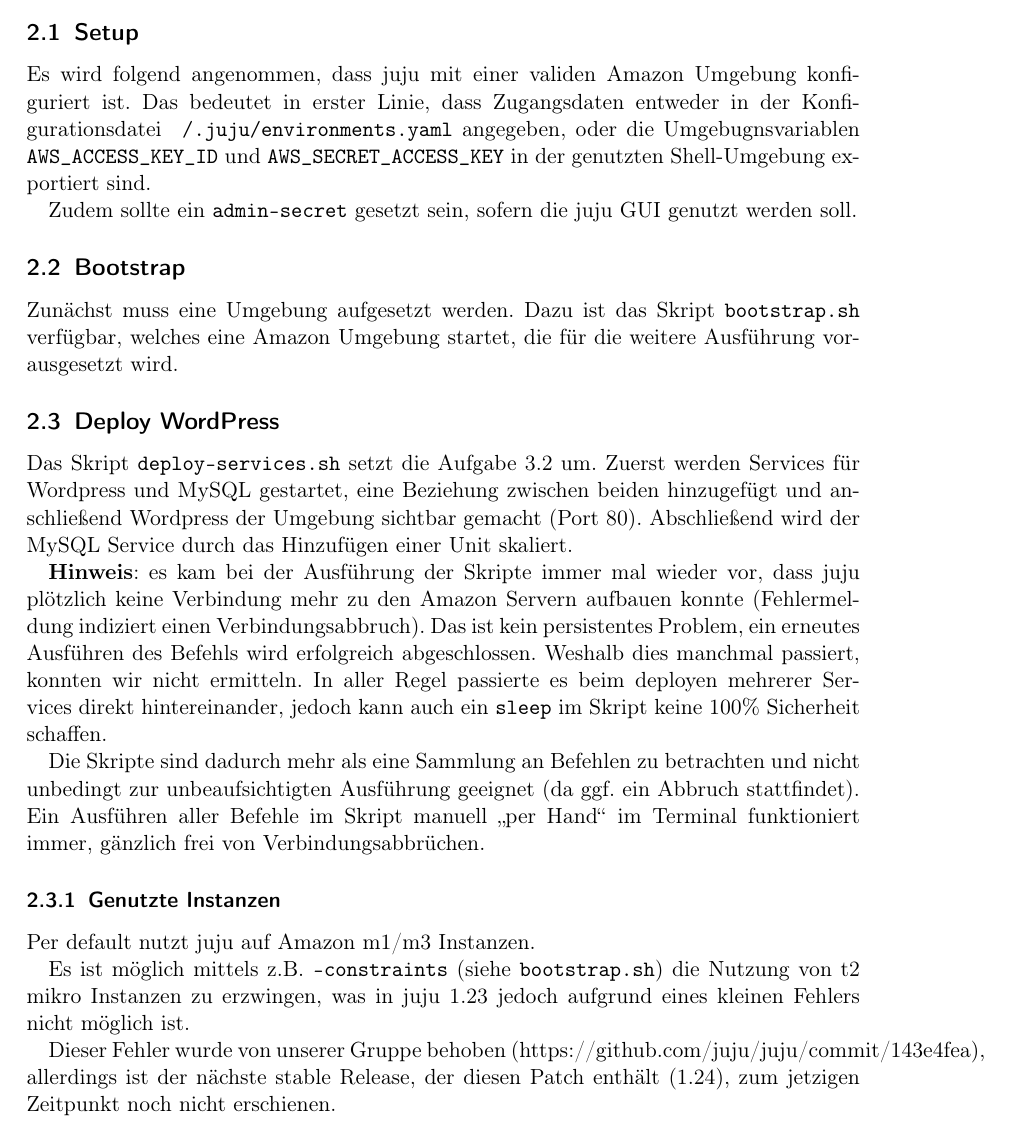
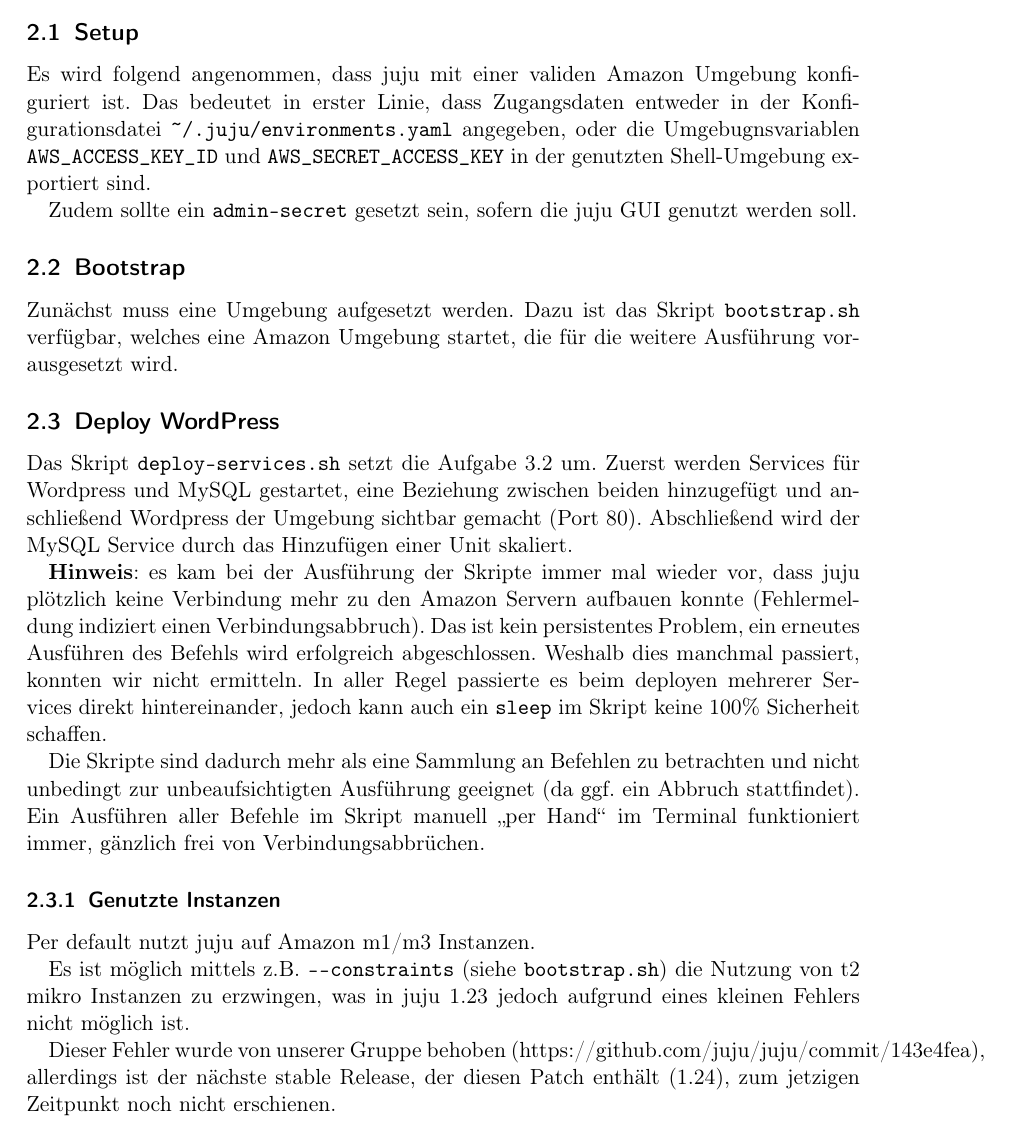
Before and after one commit to drpfeffer/CloudFaPra_IAAS_2015, a LaTeX document (A3/assign3.tex, which reads A3/2/ausarbeitungs-text.tex): part of page 2 of 7, cut so that both start at the same text. Compiled offline with pdfLaTeX; an older LaTeX class or package is replaced by its successor.

Commit message:
fix report

```diff
--- a/A3/2/ausarbeitungs-text.tex
+++ b/A3/2/ausarbeitungs-text.tex
@@ -2,7 +2,7 @@
 \subsection{Setup}
 
 Es wird folgend angenommen, dass juju mit einer validen Amazon Umgebung konfiguriert ist.
-Das bedeutet in erster Linie, dass Zugangsdaten entweder in der Konfigurationsdatei \texttt{~/.juju/environments.yaml} angegeben, oder die Umgebugnsvariablen \texttt{AWS\_ACCESS\_KEY\_ID} und \texttt{AWS\_SECRET\_ACCESS\_KEY} in der genutzten Shell-Umgebung exportiert sind.
+Das bedeutet in erster Linie, dass Zugangsdaten entweder in der Konfigurationsdatei \texttt{\textasciitilde{}/.juju/environments.yaml} angegeben, oder die Umgebugnsvariablen \texttt{AWS\_ACCESS\_KEY\_ID} und \texttt{AWS\_SECRET\_ACCESS\_KEY} in der genutzten Shell-Umgebung exportiert sind.
 
 Zudem sollte ein \texttt{admin-secret} gesetzt sein, sofern die juju GUI genutzt werden soll.
 
@@ -32,7 +32,7 @@ Ein Ausführen aller Befehle im Skript manuell \enquote{per Hand} im Terminal fu
 
 Per default nutzt juju auf Amazon m1/m3 Instanzen.
 
-Es ist möglich mittels z.B. \texttt{--constraints} (siehe \texttt{bootstrap.sh}) die Nutzung von t2 mikro Instanzen zu erzwingen, was in juju 1.23 jedoch aufgrund eines kleinen Fehlers nicht möglich ist.
+Es ist möglich mittels z.B. \texttt{-{}-constraints} (siehe \texttt{bootstrap.sh}) die Nutzung von t2 mikro Instanzen zu erzwingen, was in juju 1.23 jedoch aufgrund eines kleinen Fehlers nicht möglich ist.
 
 Dieser Fehler wurde von unserer Gruppe behoben (https://github.com/juju/juju/commit/143e4fea), allerdings ist der nächste stable Release, der diesen Patch enthält (1.24), zum jetzigen Zeitpunkt noch nicht erschienen.
 
```
Also changed, not shown: A3/assign3.pdf, A3/assign3.tex (line endings or trailing spaces).
